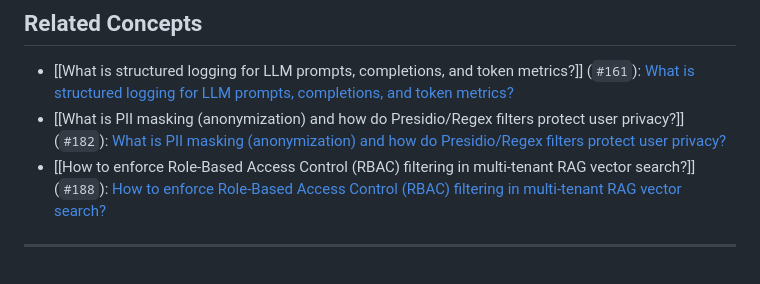
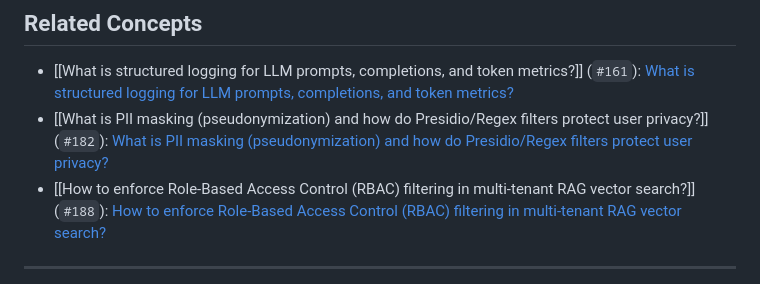
Before and after one commit to mchittineni/ultimate-ai-engineering-guide, a Markdown page: llmops-and-production-ai/how-to-handle-confidential-enterprise-telemetry-and-pii-sanitization-in-compliance-heavy-industries.md, the part around the change. Rendered like a GitHub page.

Commit message:
docs(llmops-and-production-ai): update cross-link to renamed PII question
Follows the #182 rename from "PII masking (anonymization)" to
"(pseudonymization)": a vault-backed mapping is reversible, which makes
it pseudonymisation under GDPR Art. 4(5), not anonymisation.

```diff
--- a/llmops-and-production-ai/how-to-handle-confidential-enterprise-telemetry-and-pii-sanitization-in-compliance-heavy-industries.md
+++ b/llmops-and-production-ai/how-to-handle-confidential-enterprise-telemetry-and-pii-sanitization-in-compliance-heavy-industries.md
@@ -74,7 +74,7 @@ print("Restored Output:", redactor.restore(f"Response sent to {clean_prompt}"))
 ## Related Concepts
 
 - [[What is structured logging for LLM prompts, completions, and token metrics?]] (`#161`): [What is structured logging for LLM prompts, completions, and token metrics?](../llmops-and-production-ai/what-is-structured-logging-for-llm-prompts-completions-and-token-metrics.md)
-- [[What is PII masking (anonymization) and how do Presidio/Regex filters protect user privacy?]] (`#182`): [What is PII masking (anonymization) and how do Presidio/Regex filters protect user privacy?](../ai-safety-and-governance/what-is-pii-masking-anonymization-and-how-do-presidio-regex-filters-protect-user-privacy.md)
+- [[What is PII masking (pseudonymization) and how do Presidio/Regex filters protect user privacy?]] (`#182`): [What is PII masking (pseudonymization) and how do Presidio/Regex filters protect user privacy?](../ai-safety-and-governance/what-is-pii-masking-pseudonymization-and-how-do-presidio-regex-filters-protect-user-privacy.md)
 - [[How to enforce Role-Based Access Control (RBAC) filtering in multi-tenant RAG vector search?]] (`#188`): [How to enforce Role-Based Access Control (RBAC) filtering in multi-tenant RAG vector search?](../ai-safety-and-governance/how-to-enforce-role-based-access-control-rbac-filtering-in-multi-tenant-rag-vector-search.md)
 
 ---
```
